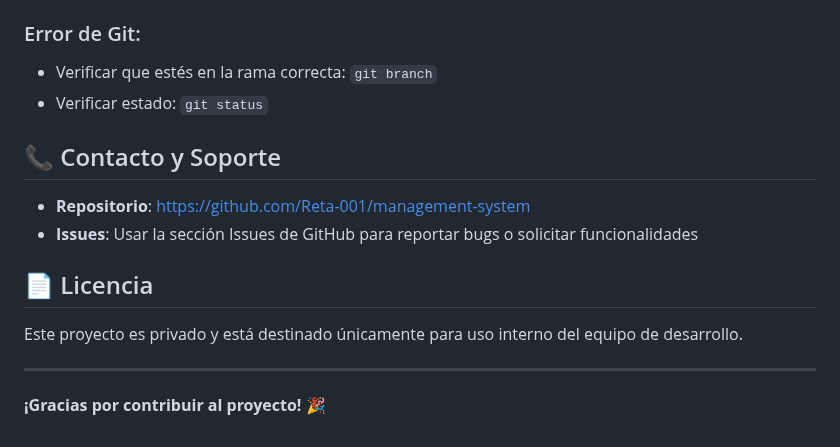
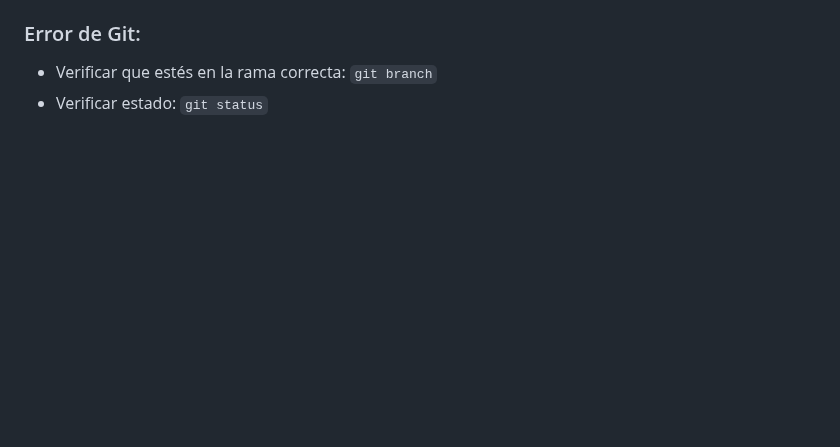
Before and after one commit to Nacho880/Gestion-de-Inventario, a Markdown page: README.md, the part around the change. Rendered like a GitHub page; blank space fills up the shorter version.

```diff
--- a/README.md
+++ b/README.md
@@ -182,16 +182,3 @@ git push origin nombre-rama
 ### Error de Git:
 - Verificar que estés en la rama correcta: `git branch`
 - Verificar estado: `git status`
-
-## 📞 Contacto y Soporte
-
-- **Repositorio**: https://github.com/Reta-001/management-system
-- **Issues**: Usar la sección Issues de GitHub para reportar bugs o solicitar funcionalidades
-
-## 📄 Licencia
-
-Este proyecto es privado y está destinado únicamente para uso interno del equipo de desarrollo.
-
----
-
-**¡Gracias por contribuir al proyecto! 🎉**
```
